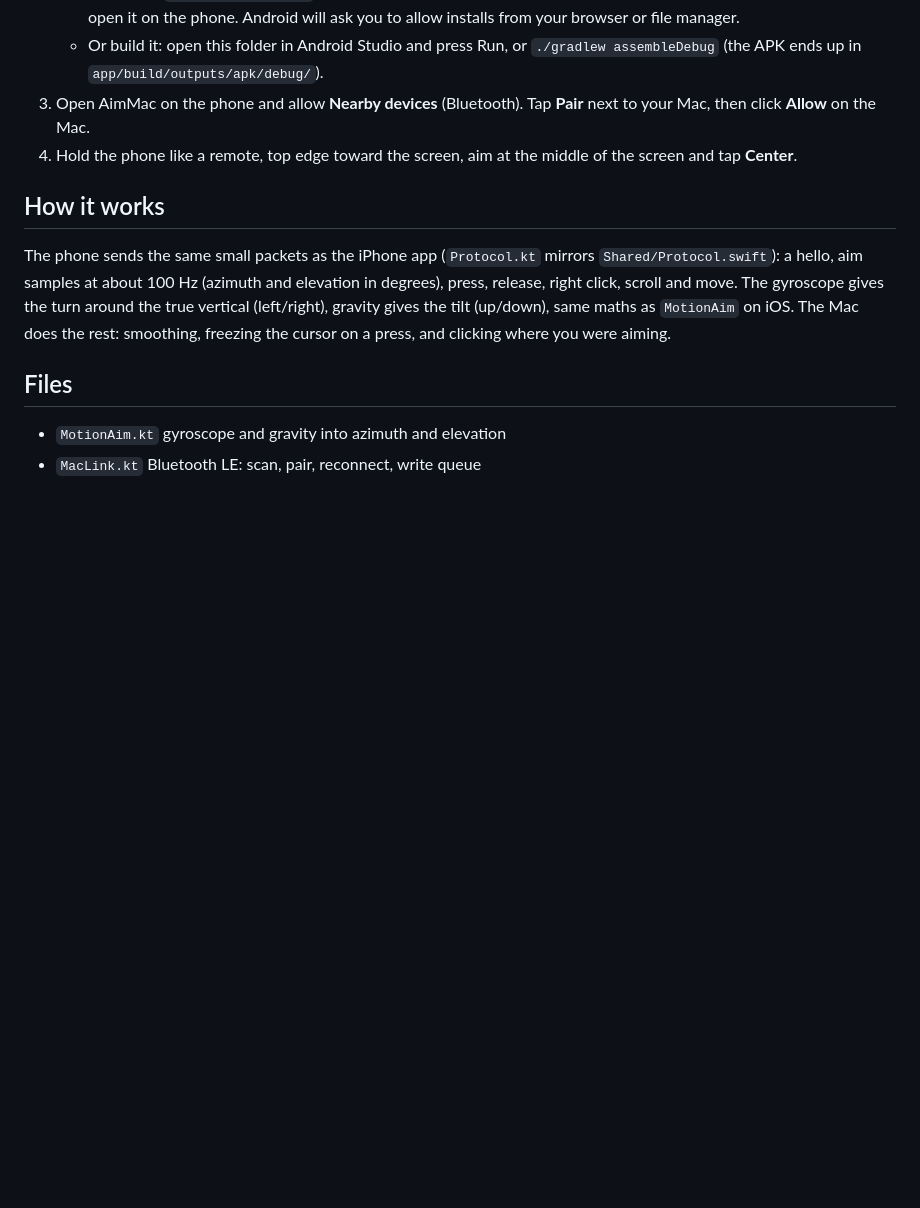
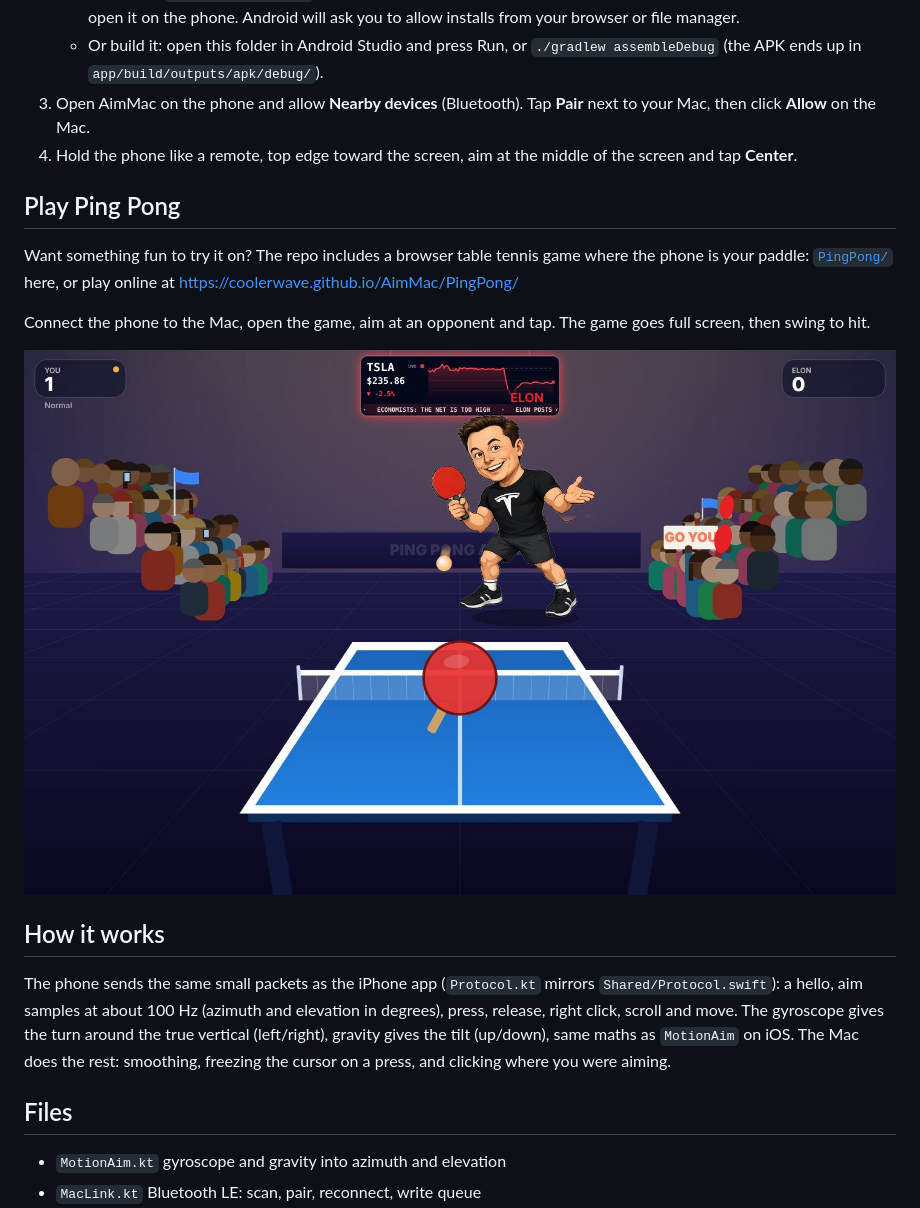
Before and after one commit to Coolerwave/AimMac-Android, a Markdown page: AimMacAndroid/README.md, the part around the change. GitHub-like rendering; pictures changed too: PingPong/screenshots/rally.jpg (added); blank space fills up the shorter version.

```diff
--- a/AimMacAndroid/README.md
+++ b/AimMacAndroid/README.md
@@ -25,6 +25,14 @@ No Wi-Fi and no servers: the phone talks straight to the Mac over Bluetooth.
 3. Open AimMac on the phone and allow **Nearby devices** (Bluetooth). Tap **Pair** next to your Mac, then click **Allow** on the Mac.
 4. Hold the phone like a remote, top edge toward the screen, aim at the middle of the screen and tap **Center**.
 
+## Play Ping Pong
+
+Want something fun to try it on? The repo includes a browser table tennis game where the phone is your paddle: [`PingPong/`](../PingPong) here, or play online at https://coolerwave.github.io/AimMac/PingPong/
+
+Connect the phone to the Mac, open the game, aim at an opponent and tap. The game goes full screen, then swing to hit.
+
+![Ping Pong](../PingPong/screenshots/rally.jpg)
+
 ## How it works
 
 The phone sends the same small packets as the iPhone app (`Protocol.kt` mirrors `Shared/Protocol.swift`): a hello, aim samples at about 100 Hz (azimuth and elevation in degrees), press, release, right click, scroll and move. The gyroscope gives the turn around the true vertical (left/right), gravity gives the tilt (up/down), same maths as `MotionAim` on iOS. The Mac does the rest: smoothing, freezing the cursor on a press, and clicking where you were aiming.
```
Also changed, not shown: PingPong/README.md (added, +60 -0 lines), PingPong/screenshots/boss-doubles.jpg (added), PingPong/screenshots/celebrate.jpg (added), PingPong/screenshots/menu.jpg (added), PingPong/screenshots/smash.jpg (added), PingPong/screenshots/stock-crash.jpg (added), 1 other file.
